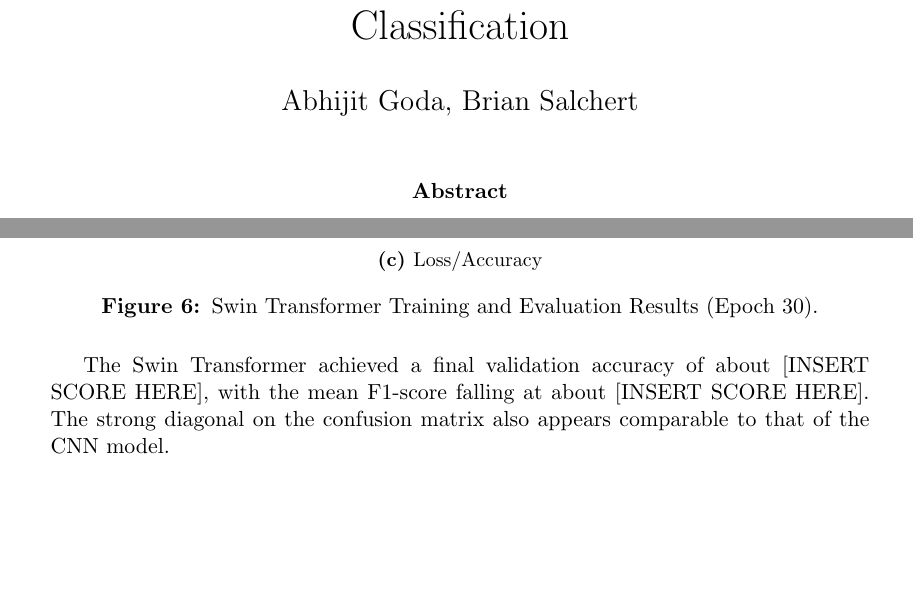
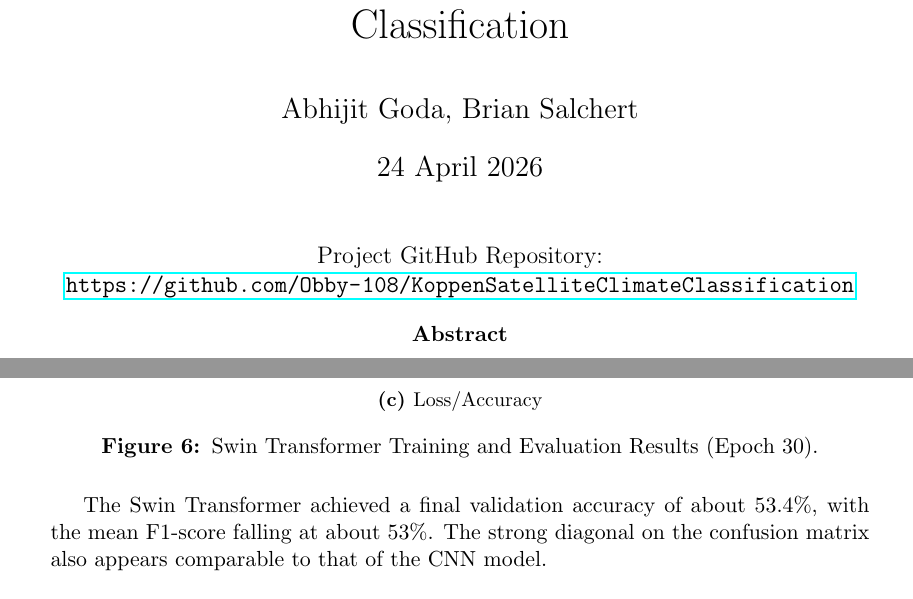
Before and after one commit to Obby-108/KoppenSatelliteClimateClassification, a LaTeX document (report/project_report.tex): two parts of pages 1 and 8 of 10, joined at a grey line, cut so that both start at the same text, the shorter picture padded with empty space. Compiled offline with pdfLaTeX.

Commit message:
Finalize project report with GitHub repository link

```diff
--- a/report/project_report.tex
+++ b/report/project_report.tex
@@ -7,6 +7,8 @@
 \usepackage{float}
 \usepackage{listings}
 \usepackage{subcaption}
+\usepackage{titling}
+\setlength{\droptitle}{-4em}
 \usepackage[font=small,labelfont=bf]{caption}
 
 % Settings for equation formatting
@@ -32,11 +34,14 @@
 
 \author{Abhijit Goda, Brian Salchert}
 
-\date{}
+\date{24 April 2026}
 
 \begin{document}
 
 \maketitle
+
+\centering
+Project GitHub Repository: \url{https://github.com/Obby-108/KoppenSatelliteClimateClassification}
 
 \abstract
 
@@ -280,8 +285,8 @@ Figure~\ref{fig:swin-results} below shows the final plots for the best fold.
   \caption{Swin Transformer Training and Evaluation Results (Epoch 30).}
   \label{fig:swin-results}
 \end{figure}
-% TODO: Run K-Fold CV and Report Scores
-The Swin Transformer achieved a final validation accuracy of about [INSERT SCORE HERE], with the mean F1-score falling at about [INSERT SCORE HERE].
+
+The Swin Transformer achieved a final validation accuracy of about 53.4\%, with the mean F1-score falling at about 53\%.
 The strong diagonal on the confusion matrix also appears comparable to that of the CNN model.
 
 \section{Discussion (Results \& Analysis)}
```
Also changed, not shown: README.md, model/final_plots/SwinTransformer_cm.png, model/final_plots/SwinTransformer_f1_score.png, model/final_plots/SwinTransformer_loss_accuracy.png, report/project_report.pdf, 4 other files.
